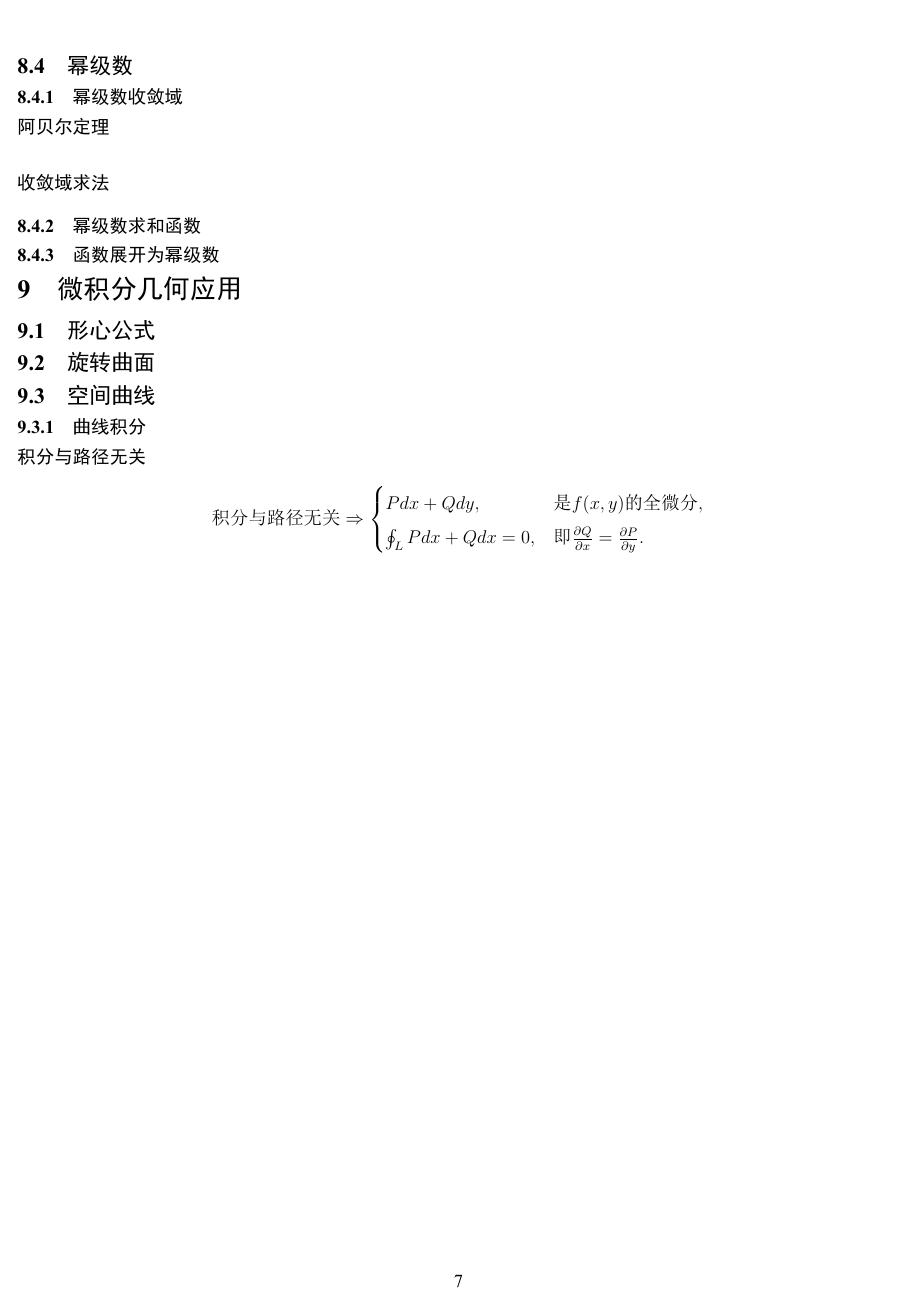
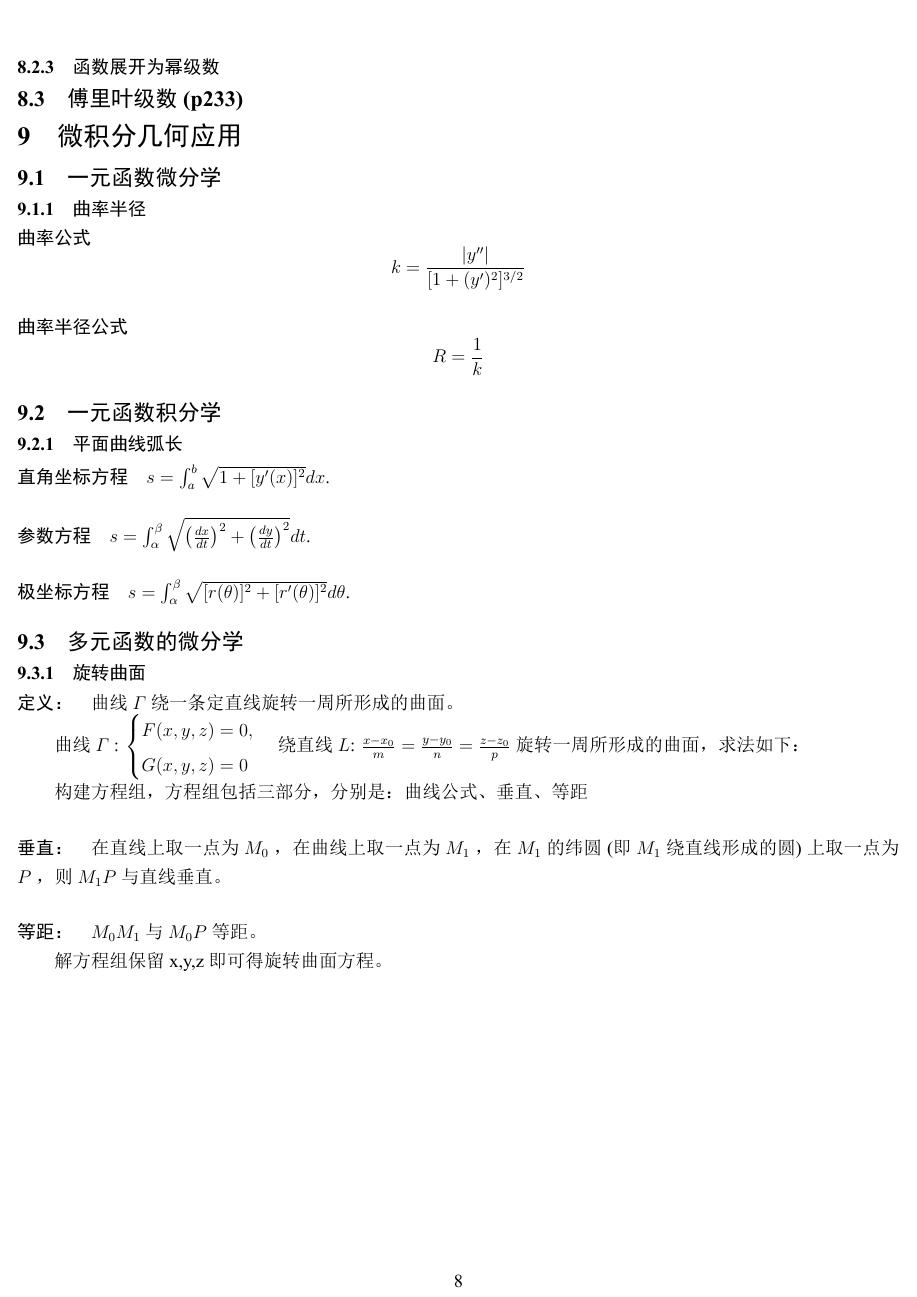
Before and after one commit to wliafe/math-latex-notes, a LaTeX document (高等数学知识点.tex): page 7 of 7 before the commit and page 8 of 9 after it. The pictures show the PDF file 高等数学知识点.pdf that the author committed with the source.

```diff
--- a/高等数学知识点.tex
+++ b/高等数学知识点.tex
@@ -136,0 +145 @@
+    \subsection{二元函数的极值}
@@ -136,0 +152,2 @@
+            f''_{xx}(x_0,y_0) = A,\\
+            f''_{xy}(x_0,y_0) = B,\\
@@ -136,0 +172,2 @@
+            \varphi (x,y,z)=0,\\
+            \psi (x,y,z)=0\\
@@ -136,0 +181,5 @@
+        F'_x=f'_x+\lambda \varphi '_x + \mu \psi '_x=0,\\
+        F'_y=f'_y+\lambda \varphi '_y + \mu \psi '_y=0,\\
+        F'_z=f'_z+\lambda \varphi '_z + \mu \psi '_z=0,\\
+        F'_\lambda=\varphi (x,y,z)=0,\\
+        F'_\mu=\psi (x,y,z)=0;\\
@@ -137,0 +197 @@
+    \subsubsection{直角坐标系}
@@ -137,0 +203,2 @@
+        x=r \cos \theta\\
+        y=r \sin \theta\\
@@ -275,12 +334,49 @@
 
     \subsubsection{幂级数求和函数}
 
+    \paragraph{两个特殊的幂极数}
+    \begin{align*}
+        \sum_{n=1}^{\infty}\frac{x^{n}}{n}&=-\ln (1-x) \enspace (-1 \leq  x < 1)&  \sum_{n=1}^{\infty} nx^{n-1}&=\frac{1}{(1-x)^{2}} \enspace (-1 < x < 1)&
+    \end{align*}
+
     \subsubsection{函数展开为幂级数}
+
+    \subsection{傅里叶级数(p233)}
 
     \section{微积分几何应用}
 
-    \subsection{形心公式}
+    \subsection{一元函数微分学}
 
-    \subsection{旋转曲面}
+    \subsubsection{曲率半径}
 
-    \subsection{空间曲线}
+    \paragraph{曲率公式}
+    \[k=\frac{|y''|}{[1+(y')^2]^{3/2}}\]
+    \paragraph{曲率半径公式}
+    \[R=\frac{1}{k}\]
+
+    \subsection{一元函数积分学}
+
+    \subsubsection{平面曲线弧长}
+
+    \paragraph{直角坐标方程} \(s=\int_{a}^{b} \sqrt{1+[y'(x)]^2}dx \).
+    \paragraph{参数方程} \(s=\int_{\alpha}^{\beta} \sqrt{\left(\frac{dx}{dt}\right)^2+\left(\frac{dy}{dt}\right)^2}dt \).
+    \paragraph{极坐标方程} \(s=\int_{\alpha}^{\beta} \sqrt{[r(\theta)]^2+[r'(\theta)]^2}d\theta \).
+
+    \subsection{多元函数的微分学}
+
+    \subsubsection{旋转曲面}
+    \paragraph{定义：} 曲线 \(\varGamma\) 绕一条定直线旋转一周所形成的曲面。
+
+    曲线 \(\varGamma\) :
+    \(\begin{cases}
+        F(x,y,z)=0,\\
+        G(x,y,z)=0\\
+    \end{cases} \)
+    绕直线 \(L\): \(\frac{x-x_0}{m}=\frac{y-y_0}{n}=\frac{z-z_0}{p}\) 旋转一周所形成的曲面，求法如下：
+
+    构建方程组，方程组包括三部分，分别是：曲线公式、垂直、等距
+
+    \paragraph{垂直：} 在直线上取一点为 \(M_0\) ，在曲线上取一点为 \(M_1\) ，在 \(M_1\) 的纬圆(即 \(M_1\) 绕直线形成的圆)上取一点为 \(P\) ，则 \(M_1P\) 与直线垂直。
+    \paragraph{等距：} \(M_0M_1\) 与 \(M_0P\) 等距。
+
+    解方程组保留x,y,z即可得旋转曲面方程。
@@ -286,0 +392 @@
+    \subsection{多元函数积分学}
```
Also changed, not shown: 概率论知识点.tex (+3 -0 lines), 概率论知识点.pdf, 高等数学知识点.pdf, 高等数学知识点.tex (121 more changed lines).
